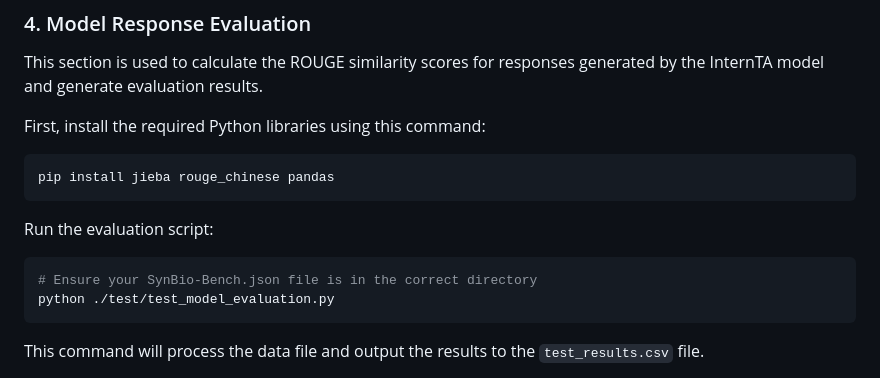
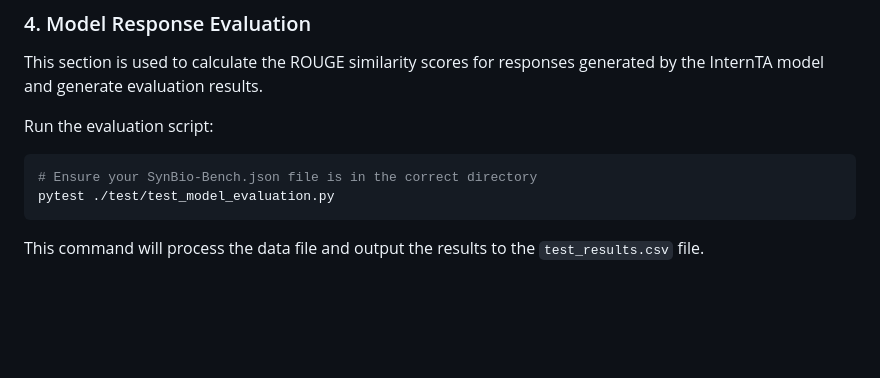
Before and after one commit to kongfoo-ai/internTA, a Markdown page: README-EN.md, the part around the change. Rendered like a GitHub page; blank space fills up the shorter version.

````diff
--- a/README-EN.md
+++ b/README-EN.md
@@ -120,17 +120,11 @@ sh chat.sh
 
 This section is used to calculate the ROUGE similarity scores for responses generated by the InternTA model and generate evaluation results.
 
-First, install the required Python libraries using this command:
-
-```sh
-pip install jieba rouge_chinese pandas
-```
-
 Run the evaluation script:
 
 ```sh
 # Ensure your SynBio-Bench.json file is in the correct directory
-python ./test/test_model_evaluation.py
+pytest ./test/test_model_evaluation.py
 ```
 
 This command will process the data file and output the results to the `test_results.csv` file.
````
